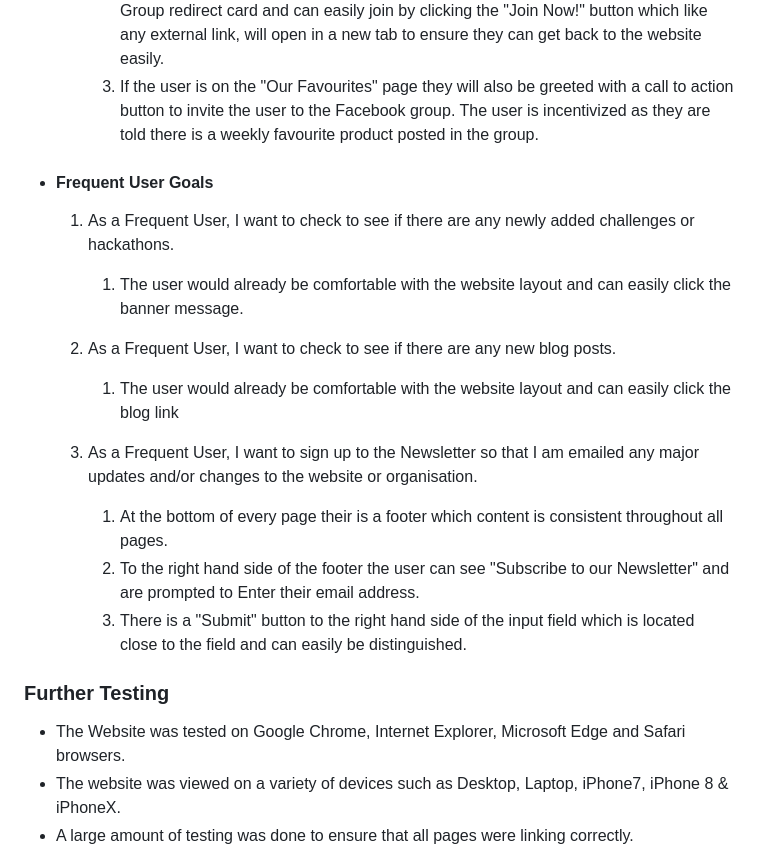
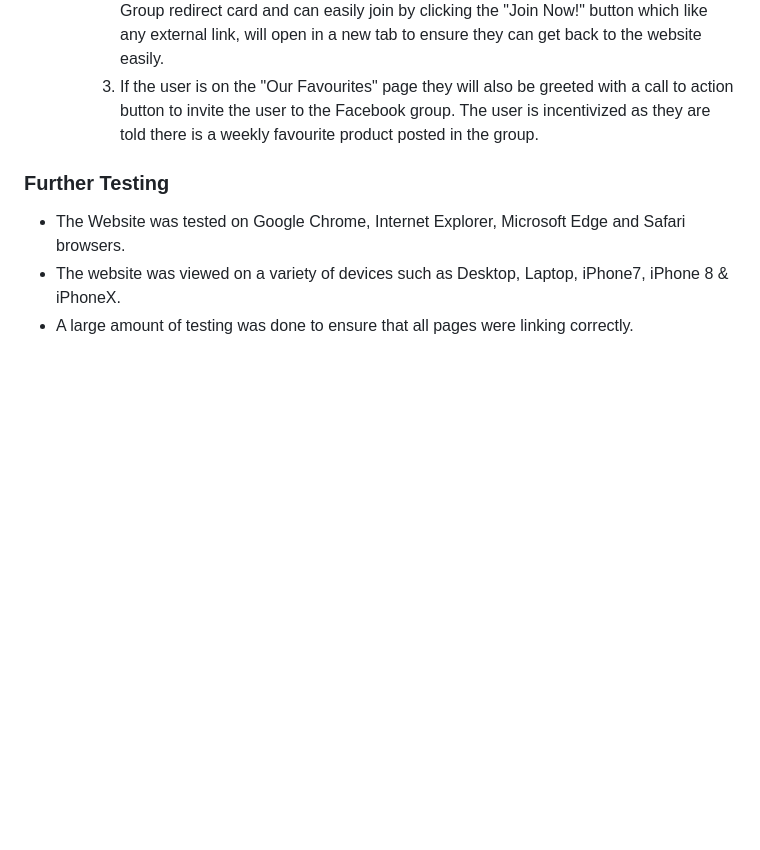
Before and after one commit to eduardacandido/milestone-01, a Markdown page: README.md, the part around one of its changes. GitHub-like rendering; blank space fills up the shorter version.

```diff
--- a/README.md
+++ b/README.md
@@ -121,21 +133,6 @@ The W3C Markup Validator and W3C CSS Validator Services were used to validate ev
         1. The Facebook Page can be found at the footer of every page and will open a new tab for the user and more information can be found on the Facebook page.
         2. Alternatively, the user can scroll to the bottom of the Home page to find the Facebook Group redirect card and can easily join by clicking the "Join Now!" button which like any external link, will open in a new tab to ensure they can get back to the website easily.
         3. If the user is on the "Our Favourites" page they will also be greeted with a call to action button to invite the user to the Facebook group. The user is incentivized as they are told there is a weekly favourite product posted in the group.
-
--   #### Frequent User Goals
-
-    1. As a Frequent User, I want to check to see if there are any newly added challenges or hackathons.
-
-        1. The user would already be comfortable with the website layout and can easily click the banner message.
-
-    2. As a Frequent User, I want to check to see if there are any new blog posts.
-
-        1. The user would already be comfortable with the website layout and can easily click the blog link
-
-    3. As a Frequent User, I want to sign up to the Newsletter so that I am emailed any major updates and/or changes to the website or organisation.
-        1. At the bottom of every page their is a footer which content is consistent throughout all pages.
-        2. To the right hand side of the footer the user can see "Subscribe to our Newsletter" and are prompted to Enter their email address.
-        3. There is a "Submit" button to the right hand side of the input field which is located close to the field and can easily be distinguished.
 
 ### Further Testing
 
```
Also changed, not shown: other parts of README.md (+46 -36 lines).
